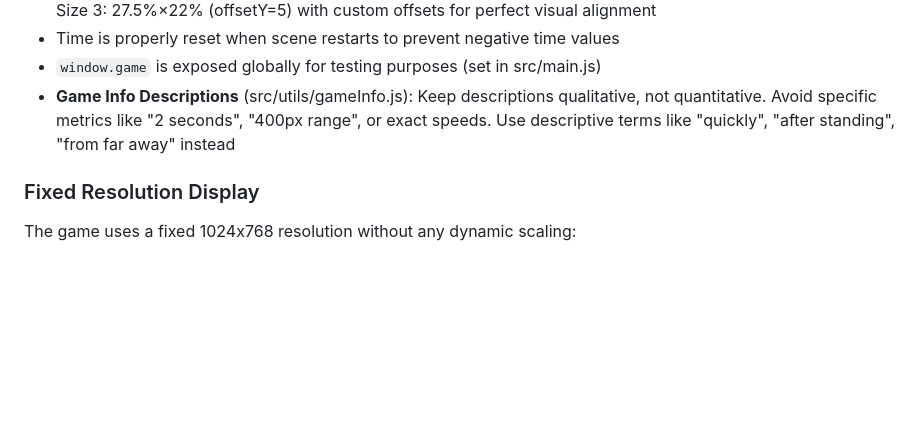
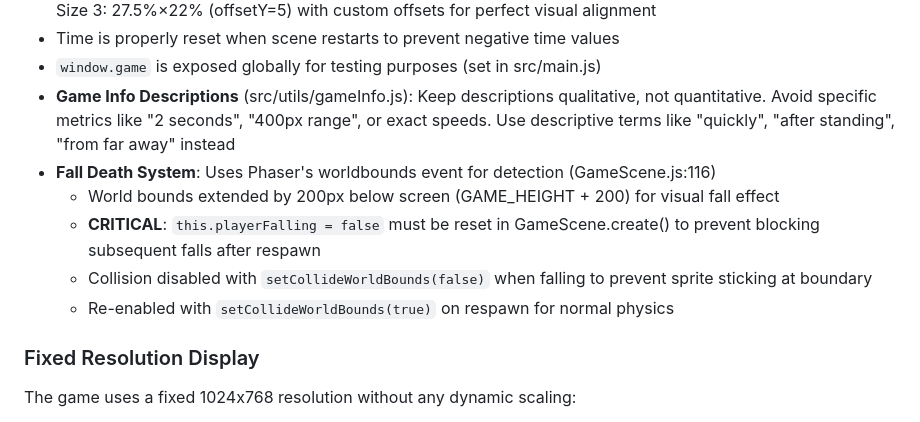
Before and after one commit to cyril23/seal-of-approval, a Markdown page: CLAUDE.md, the part around the change. Drawn GitHub-style; blank space fills up the shorter version.

Commit message:
Document fall death system fix in CLAUDE.md
Add critical notes about fall death implementation to prevent future regressions:
- World bounds event detection with extended boundary (GAME_HEIGHT + 200)
- Essential playerFalling flag reset in GameScene.create()
- Collision disable/enable pattern for proper physics behavior

🤖 Generated with [Claude Code](https://claude.ai/code)

Co-Authored-By: Claude <noreply@anthropic.com>

```diff
--- a/CLAUDE.md
+++ b/CLAUDE.md
@@ -296,6 +296,11 @@ Activated by pressing **DD** (double-tap D quickly) to open the main developer m
 - Time is properly reset when scene restarts to prevent negative time values
 - `window.game` is exposed globally for testing purposes (set in src/main.js)
 - **Game Info Descriptions** (src/utils/gameInfo.js): Keep descriptions qualitative, not quantitative. Avoid specific metrics like "2 seconds", "400px range", or exact speeds. Use descriptive terms like "quickly", "after standing", "from far away" instead
+- **Fall Death System**: Uses Phaser's worldbounds event for detection (GameScene.js:116)
+  - World bounds extended by 200px below screen (GAME_HEIGHT + 200) for visual fall effect
+  - **CRITICAL**: `this.playerFalling = false` must be reset in GameScene.create() to prevent blocking subsequent falls after respawn
+  - Collision disabled with `setCollideWorldBounds(false)` when falling to prevent sprite sticking at boundary
+  - Re-enabled with `setCollideWorldBounds(true)` on respawn for normal physics
 
 ### Fixed Resolution Display
 The game uses a fixed 1024x768 resolution without any dynamic scaling:
```
